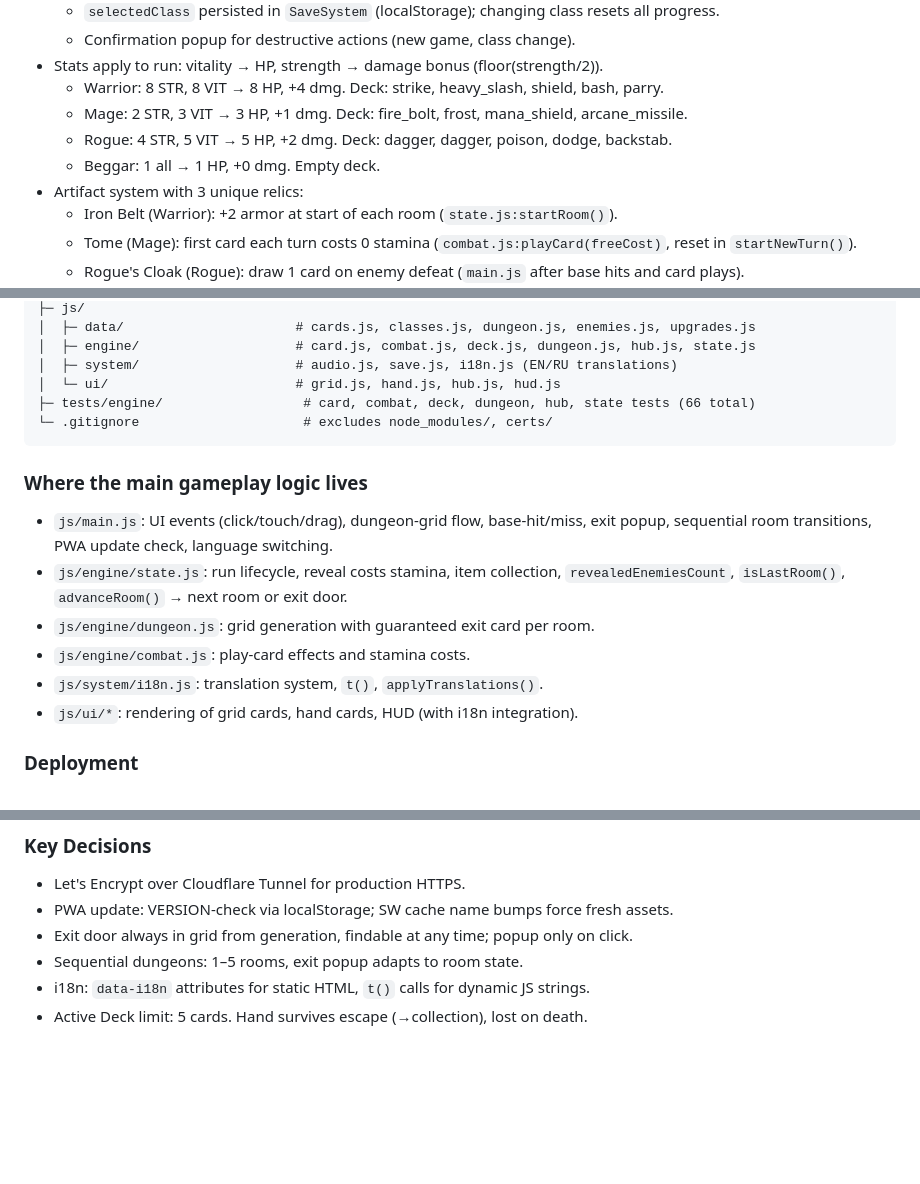
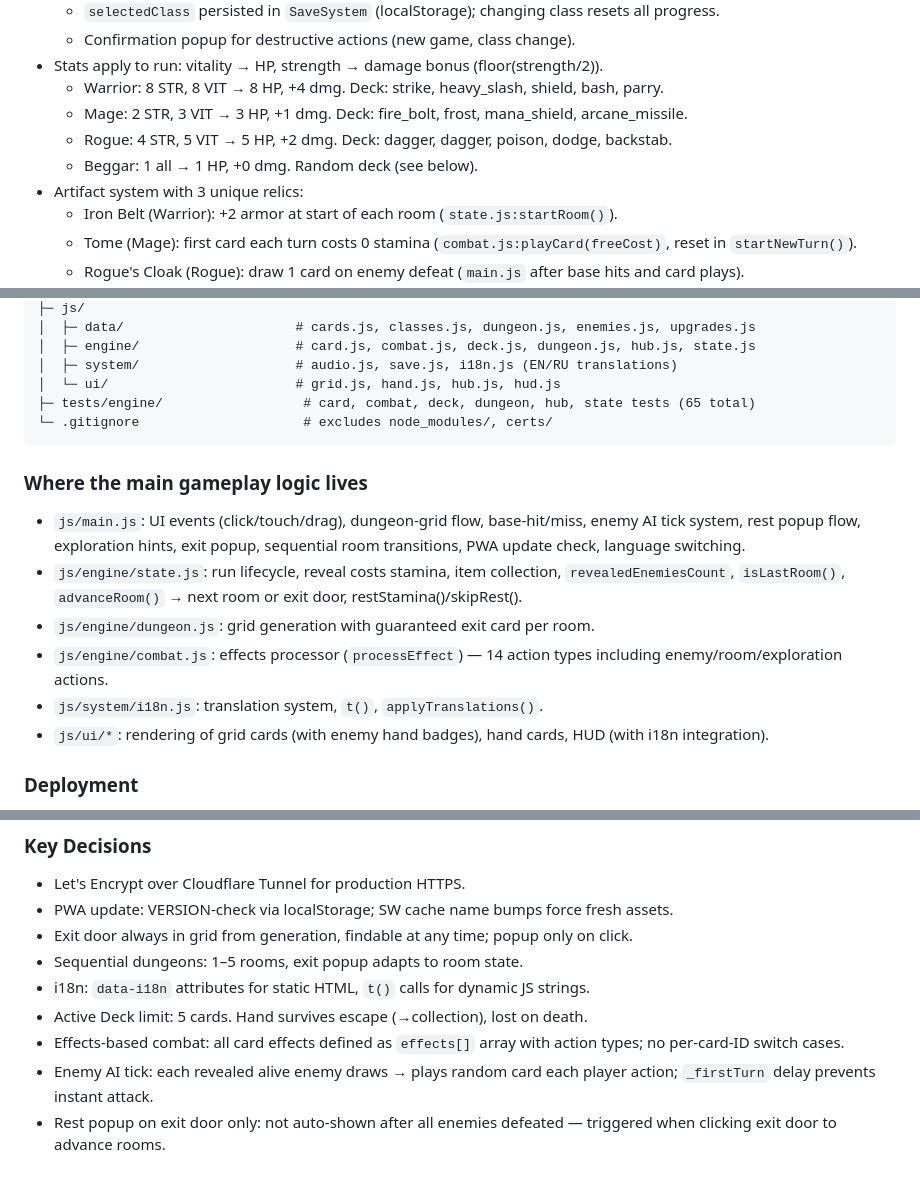
Before and after one commit to youArgument/CardDung, a Markdown page: AGENTS.md, 3 parts joined by grey strips. GitHub-like rendering; blank space fills up the shorter version.

````diff
--- a/AGENTS.md
+++ b/AGENTS.md
@@ -77,7 +77,7 @@ CardDung is a browser dungeon crawler where the player reveals dungeon cells and
   - Warrior: 8 STR, 8 VIT → 8 HP, +4 dmg. Deck: strike, heavy_slash, shield, bash, parry.
   - Mage: 2 STR, 3 VIT → 3 HP, +1 dmg. Deck: fire_bolt, frost, mana_shield, arcane_missile.
   - Rogue: 4 STR, 5 VIT → 5 HP, +2 dmg. Deck: dagger, dagger, poison, dodge, backstab.
-  - Beggar: 1 all → 1 HP, +0 dmg. Empty deck.
+  - Beggar: 1 all → 1 HP, +0 dmg. Random deck (see below).
 - Artifact system with 3 unique relics:
   - Iron Belt (Warrior): +2 armor at start of each room (`state.js:startRoom()`).
   - Tome (Mage): first card each turn costs 0 stamina (`combat.js:playCard(freeCost)`, reset in `startNewTurn()`).
@@ -126,17 +173,17 @@ CardDung is a browser dungeon crawler where the player reveals dungeon cells and
 │  ├─ engine/                    # card.js, combat.js, deck.js, dungeon.js, hub.js, state.js
 │  ├─ system/                    # audio.js, save.js, i18n.js (EN/RU translations)
 │  └─ ui/                        # grid.js, hand.js, hub.js, hud.js
-├─ tests/engine/                  # card, combat, deck, dungeon, hub, state tests (66 total)
+├─ tests/engine/                  # card, combat, deck, dungeon, hub, state tests (65 total)
 └─ .gitignore                     # excludes node_modules/, certs/
 ```
 
 ### Where the main gameplay logic lives
-- `js/main.js`: UI events (click/touch/drag), dungeon-grid flow, base-hit/miss, exit popup, sequential room transitions, PWA update check, language switching.
-- `js/engine/state.js`: run lifecycle, reveal costs stamina, item collection, `revealedEnemiesCount`, `isLastRoom()`, `advanceRoom()` → next room or exit door.
+- `js/main.js`: UI events (click/touch/drag), dungeon-grid flow, base-hit/miss, enemy AI tick system, rest popup flow, exploration hints, exit popup, sequential room transitions, PWA update check, language switching.
+- `js/engine/state.js`: run lifecycle, reveal costs stamina, item collection, `revealedEnemiesCount`, `isLastRoom()`, `advanceRoom()` → next room or exit door, restStamina()/skipRest().
 - `js/engine/dungeon.js`: grid generation with guaranteed exit card per room.
-- `js/engine/combat.js`: play-card effects and stamina costs.
+- `js/engine/combat.js`: effects processor (`processEffect`) — 14 action types including enemy/room/exploration actions.
 - `js/system/i18n.js`: translation system, `t()`, `applyTranslations()`.
-- `js/ui/*`: rendering of grid cards, hand cards, HUD (with i18n integration).
+- `js/ui/*`: rendering of grid cards (with enemy hand badges), hand cards, HUD (with i18n integration).
 
 ### Deployment
 - Manual: bump local `VERSION` → `docker compose up -d --build` (Docker auto-increments patch).
@@ -151,3 +198,6 @@ CardDung is a browser dungeon crawler where the player reveals dungeon cells and
 - Sequential dungeons: 1–5 rooms, exit popup adapts to room state.
 - i18n: `data-i18n` attributes for static HTML, `t()` calls for dynamic JS strings.
 - Active Deck limit: 5 cards. Hand survives escape (→collection), lost on death.
+- Effects-based combat: all card effects defined as `effects[]` array with action types; no per-card-ID switch cases.
+- Enemy AI tick: each revealed alive enemy draws → plays random card each player action; `_firstTurn` delay prevents instant attack.
+- Rest popup on exit door only: not auto-shown after all enemies defeated — triggered when clicking exit door to advance rooms.
````
Also changed, not shown: other parts of AGENTS.md (+49 -2 lines).
